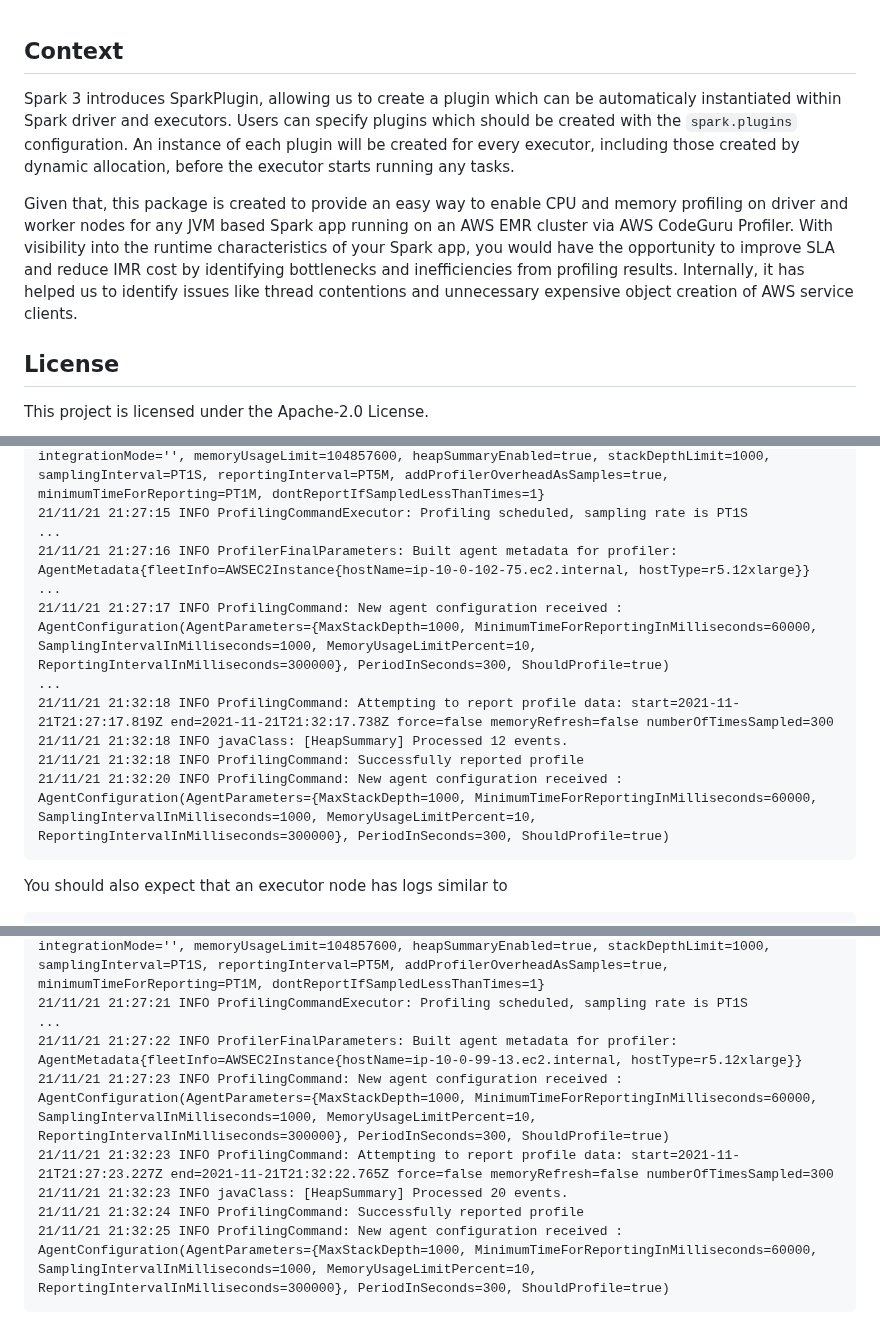
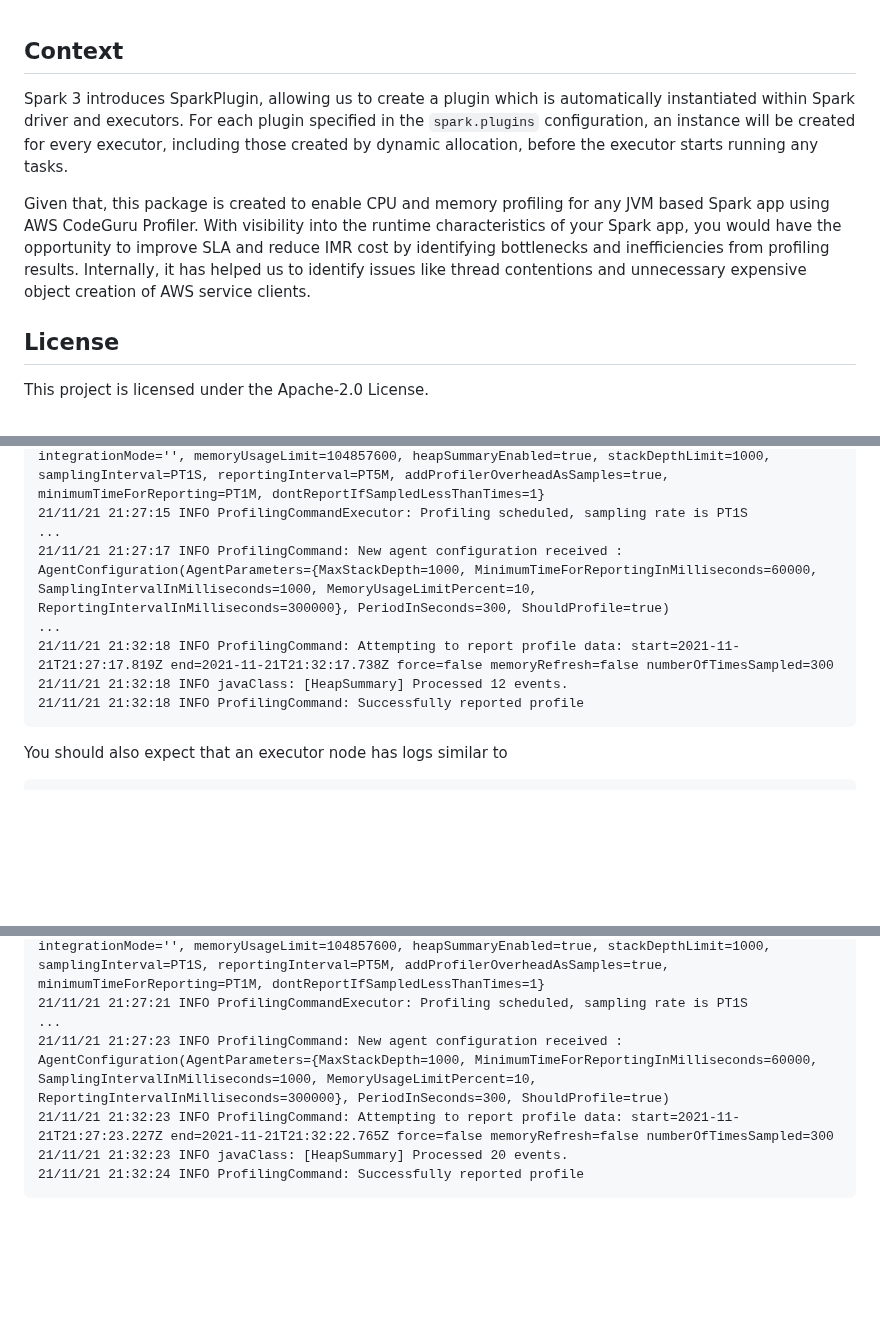
Before and after one commit to amzn/amazon-codeguru-profiler-for-spark, a Markdown page: README.md, 3 parts joined by grey strips. Rendered like a GitHub page; blank space fills up the shorter version.

````diff
--- a/README.md
+++ b/README.md
@@ -1,8 +1,8 @@
 ## Context
 
-Spark 3 introduces SparkPlugin, allowing us to create a plugin which can be automaticaly instantiated within Spark driver and executors.  Users can specify plugins which should be created with the `spark.plugins` configuration.  An instance of each plugin will be created for every executor, including those created by dynamic allocation, before the executor starts running any tasks.
+Spark 3 introduces SparkPlugin, allowing us to create a plugin which is automatically instantiated within Spark driver and executors.  For each plugin specified in the `spark.plugins` configuration, an instance will be created for every executor, including those created by dynamic allocation, before the executor starts running any tasks.
 
-Given that, this package is created to provide an easy way to enable CPU and memory profiling on driver and worker nodes for any JVM based Spark app running on an AWS EMR cluster via AWS CodeGuru Profiler.  With visibility into the runtime characteristics of your Spark app, you would have the opportunity to improve SLA and reduce IMR cost by identifying bottlenecks and inefficiencies from profiling results.  Internally, it has helped us to identify issues like thread contentions and unnecessary expensive object creation of AWS service clients.
+Given that, this package is created to enable CPU and memory profiling for any JVM based Spark app using AWS CodeGuru Profiler.  With visibility into the runtime characteristics of your Spark app, you would have the opportunity to improve SLA and reduce IMR cost by identifying bottlenecks and inefficiencies from profiling results.  Internally, it has helped us to identify issues like thread contentions and unnecessary expensive object creation of AWS service clients.
 
 ## License
 
@@ -110,14 +115,11 @@ Once you run the above command from the master node of your EMR cluster, you sho
 21/11/21 21:27:15 INFO Profiler: Starting the profiler : ProfilerParameters{profilingGroupName='CodeGuru-Spark-Demo', threadSupport=BasicThreadSupport (default), excludedThreads=[Signal Dispatcher, Attach Listener], shouldProfile=true, integrationMode='', memoryUsageLimit=104857600, heapSummaryEnabled=true, stackDepthLimit=1000, samplingInterval=PT1S, reportingInterval=PT5M, addProfilerOverheadAsSamples=true, minimumTimeForReporting=PT1M, dontReportIfSampledLessThanTimes=1}
 21/11/21 21:27:15 INFO ProfilingCommandExecutor: Profiling scheduled, sampling rate is PT1S
 ...
-21/11/21 21:27:16 INFO ProfilerFinalParameters: Built agent metadata for profiler: AgentMetadata{fleetInfo=AWSEC2Instance{hostName=ip-10-0-102-75.ec2.internal, hostType=r5.12xlarge}}
-...
 21/11/21 21:27:17 INFO ProfilingCommand: New agent configuration received : AgentConfiguration(AgentParameters={MaxStackDepth=1000, MinimumTimeForReportingInMilliseconds=60000, SamplingIntervalInMilliseconds=1000, MemoryUsageLimitPercent=10, ReportingIntervalInMilliseconds=300000}, PeriodInSeconds=300, ShouldProfile=true)
 ...
 21/11/21 21:32:18 INFO ProfilingCommand: Attempting to report profile data: start=2021-11-21T21:27:17.819Z end=2021-11-21T21:32:17.738Z force=false memoryRefresh=false numberOfTimesSampled=300
 21/11/21 21:32:18 INFO javaClass: [HeapSummary] Processed 12 events.
 21/11/21 21:32:18 INFO ProfilingCommand: Successfully reported profile
-21/11/21 21:32:20 INFO ProfilingCommand: New agent configuration received : AgentConfiguration(AgentParameters={MaxStackDepth=1000, MinimumTimeForReportingInMilliseconds=60000, SamplingIntervalInMilliseconds=1000, MemoryUsageLimitPercent=10, ReportingIntervalInMilliseconds=300000}, PeriodInSeconds=300, ShouldProfile=true)
 ```
 
 You should also expect that an executor node has logs similar to
@@ -132,10 +134,8 @@ You should also expect that an executor node has logs similar to
 21/11/21 21:27:21 INFO Profiler: Starting the profiler : ProfilerParameters{profilingGroupName='CodeGuru-Spark-Demo', threadSupport=BasicThreadSupport (default), excludedThreads=[Signal Dispatcher, Attach Listener], shouldProfile=true, integrationMode='', memoryUsageLimit=104857600, heapSummaryEnabled=true, stackDepthLimit=1000, samplingInterval=PT1S, reportingInterval=PT5M, addProfilerOverheadAsSamples=true, minimumTimeForReporting=PT1M, dontReportIfSampledLessThanTimes=1}
 21/11/21 21:27:21 INFO ProfilingCommandExecutor: Profiling scheduled, sampling rate is PT1S
 ...
-21/11/21 21:27:22 INFO ProfilerFinalParameters: Built agent metadata for profiler: AgentMetadata{fleetInfo=AWSEC2Instance{hostName=ip-10-0-99-13.ec2.internal, hostType=r5.12xlarge}}
 21/11/21 21:27:23 INFO ProfilingCommand: New agent configuration received : AgentConfiguration(AgentParameters={MaxStackDepth=1000, MinimumTimeForReportingInMilliseconds=60000, SamplingIntervalInMilliseconds=1000, MemoryUsageLimitPercent=10, ReportingIntervalInMilliseconds=300000}, PeriodInSeconds=300, ShouldProfile=true)
 21/11/21 21:32:23 INFO ProfilingCommand: Attempting to report profile data: start=2021-11-21T21:27:23.227Z end=2021-11-21T21:32:22.765Z force=false memoryRefresh=false numberOfTimesSampled=300
 21/11/21 21:32:23 INFO javaClass: [HeapSummary] Processed 20 events.
 21/11/21 21:32:24 INFO ProfilingCommand: Successfully reported profile
-21/11/21 21:32:25 INFO ProfilingCommand: New agent configuration received : AgentConfiguration(AgentParameters={MaxStackDepth=1000, MinimumTimeForReportingInMilliseconds=60000, SamplingIntervalInMilliseconds=1000, MemoryUsageLimitPercent=10, ReportingIntervalInMilliseconds=300000}, PeriodInSeconds=300, ShouldProfile=true)
 ```
````
Also changed, not shown: other parts of README.md (+13 -4 lines), resources/images/profiling-group.gif (added), resources/images/sample-command.gif (added), 2 other files.
